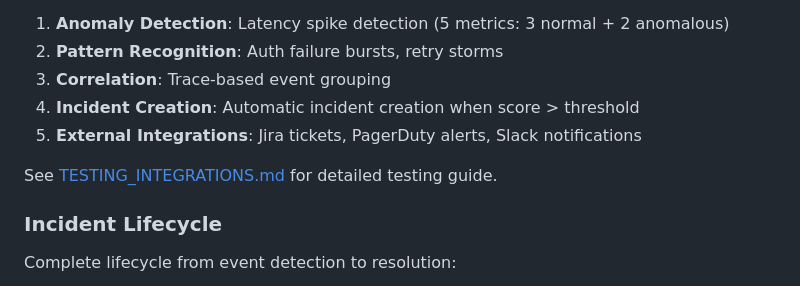
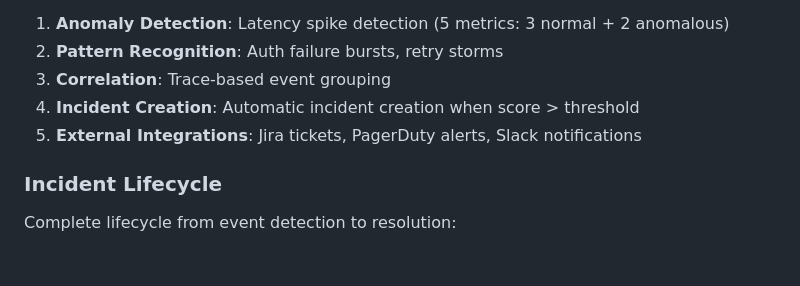
Before and after one commit to ssam18/agentlog, a Markdown page: README.md, the part around the change. GitHub-like rendering; blank space fills up the shorter version.

Commit message:
Remove broken TESTING_INTEGRATIONS.md link

```diff
--- a/README.md
+++ b/README.md
@@ -591,8 +591,6 @@ The test program validates:
 4. **Incident Creation**: Automatic incident creation when score > threshold
 5. **External Integrations**: Jira tickets, PagerDuty alerts, Slack notifications
 
-See [TESTING_INTEGRATIONS.md](TESTING_INTEGRATIONS.md) for detailed testing guide.
-
 ### Incident Lifecycle
 
 Complete lifecycle from event detection to resolution:
```
